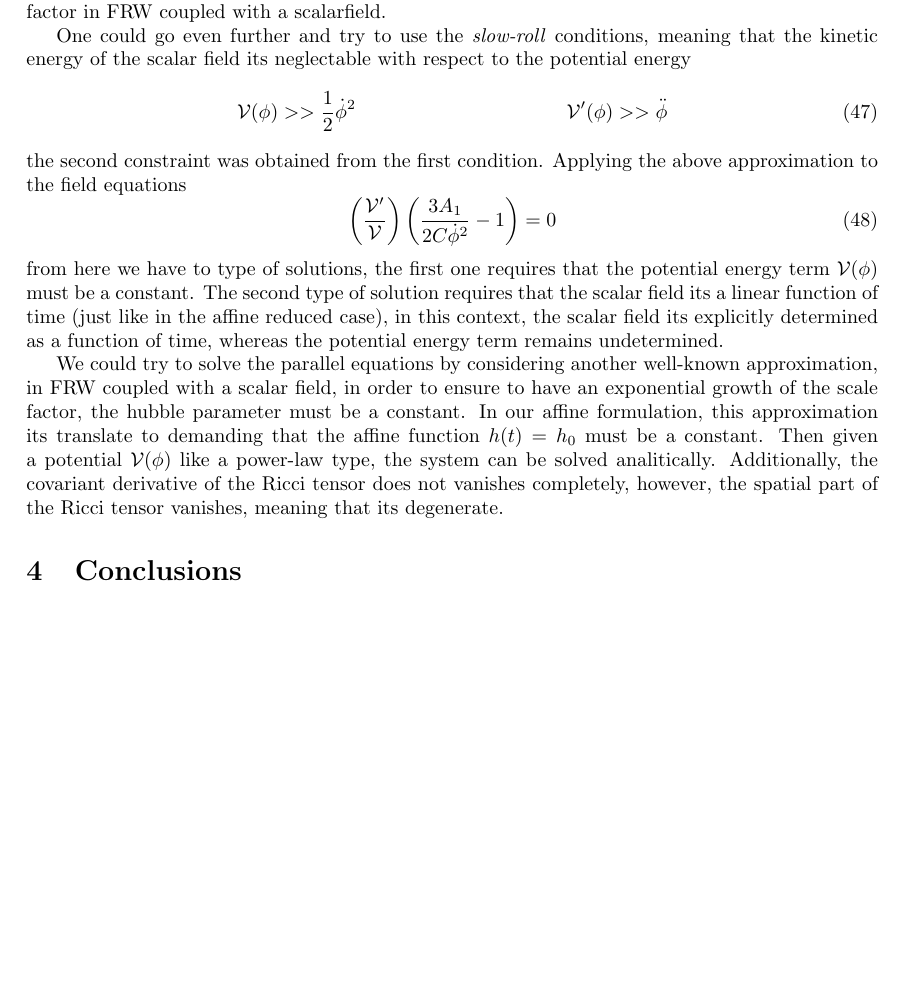
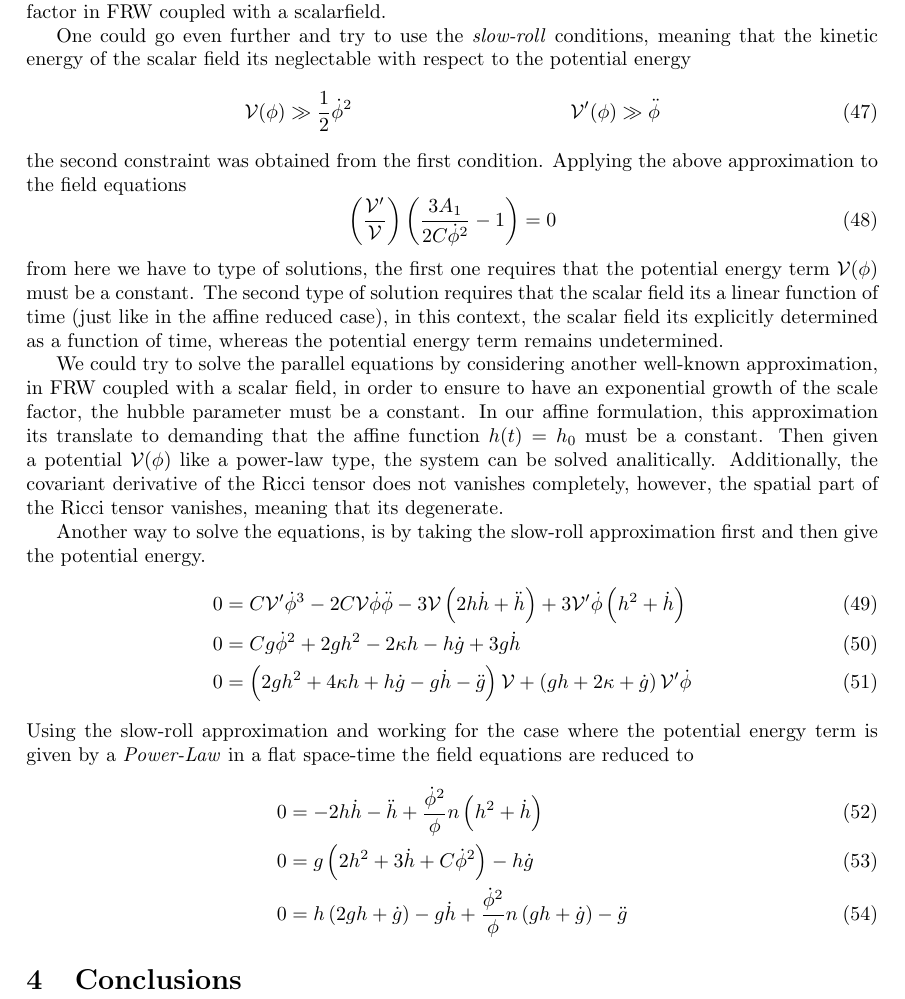
Before and after one commit to JoseiPG1/Affine-Inflation, a LaTeX paper (Affine_Inflation.tex): part of page 7 of 7, cut so that both start at the same text, the shorter picture padded with empty space. Compiled offline with pdfLaTeX.

Commit message:
Starting the slow roll approximation

```diff
--- a/Affine_Inflation.tex
+++ b/Affine_Inflation.tex
@@ -397,7 +397,7 @@ happens with the $\kappa$ factor in FRW coupled with a scalarfield.
 One could go even further and try to use the \textit{slow-roll} conditions, meaning that the kinetic energy of the scalar field its
 neglectable with respect to the potential energy
 \begin{align}
-  \mathcal{V}(\phi) & >> \frac{1}{2}\dot{\phi}^2 & \mathcal{V}'(\phi) & >> \ddot{\phi}
+  \mathcal{V}(\phi) & \gg  \frac{1}{2}\dot{\phi}^2 & \mathcal{V}'(\phi) & \gg \ddot{\phi}
 \end{align}
 the second constraint was obtained from the first condition. Applying the above approximation to the field equations
 \begin{equation}
@@ -412,6 +412,20 @@ to have an exponential growth of the scale factor, the hubble parameter must be
 that the affine function $h(t) = h_0$ must be a constant. Then given a potential $\mathcal{V}(\phi)$ like a power-law type, the system can be solved analitically. Additionally, the covariant
 derivative of the Ricci tensor does not vanishes completely, however, the spatial part of the Ricci tensor vanishes, meaning that its degenerate.
 
+Another way to solve the equations, is by taking the slow-roll approximation first and then give the potential energy.
+\begin{align}
+  0 & = C\mathcal{V}'\dot{\phi}^3-2C\mathcal{V}\dot{\phi}\ddot{\phi} - 3\mathcal{V}\left(2h\dot{h} + \ddot{h}\right) + 3\mathcal{V}'\dot{\phi}
+  \left(h^{2} + \dot{h}\right) \\
+  0 & = Cg\dot{\phi}^2 + 2gh^2 - 2\kappa h - h\dot{g} + 3g\dot{h} \\
+  0 & = \left(2gh^2 + 4\kappa h +h\dot{g} - g \dot{h} - \ddot{g}\right)\mathcal{V} + \left(gh + 2\kappa + \dot{g}\right)\mathcal{V}'\dot{\phi}
+\end{align}
+Using the slow-roll approximation and working for the case where the potential energy term is given by a \textit{Power-Law} in a flat space-time the field equations are
+reduced to
+\begin{align}
+  0 & = -2h\dot{h} - \ddot{h} + \frac{\dot{\phi}^2}{\phi}n\left(h^2 + \dot{h}\right) \\
+  0 & = g\left(2h^2 + 3\dot{h} + C\dot{\phi}^2\right) - h\dot{g}\\
+  0 & = h\left(2gh + \dot{g}\right) - g\dot{h} + \frac{\dot{\phi}^2}{\phi}n\left(gh + \dot{g}\right) - \ddot{g}
+\end{align}
 
 
 \section{Conclusions}
```
Also changed, not shown: 5 other files.
